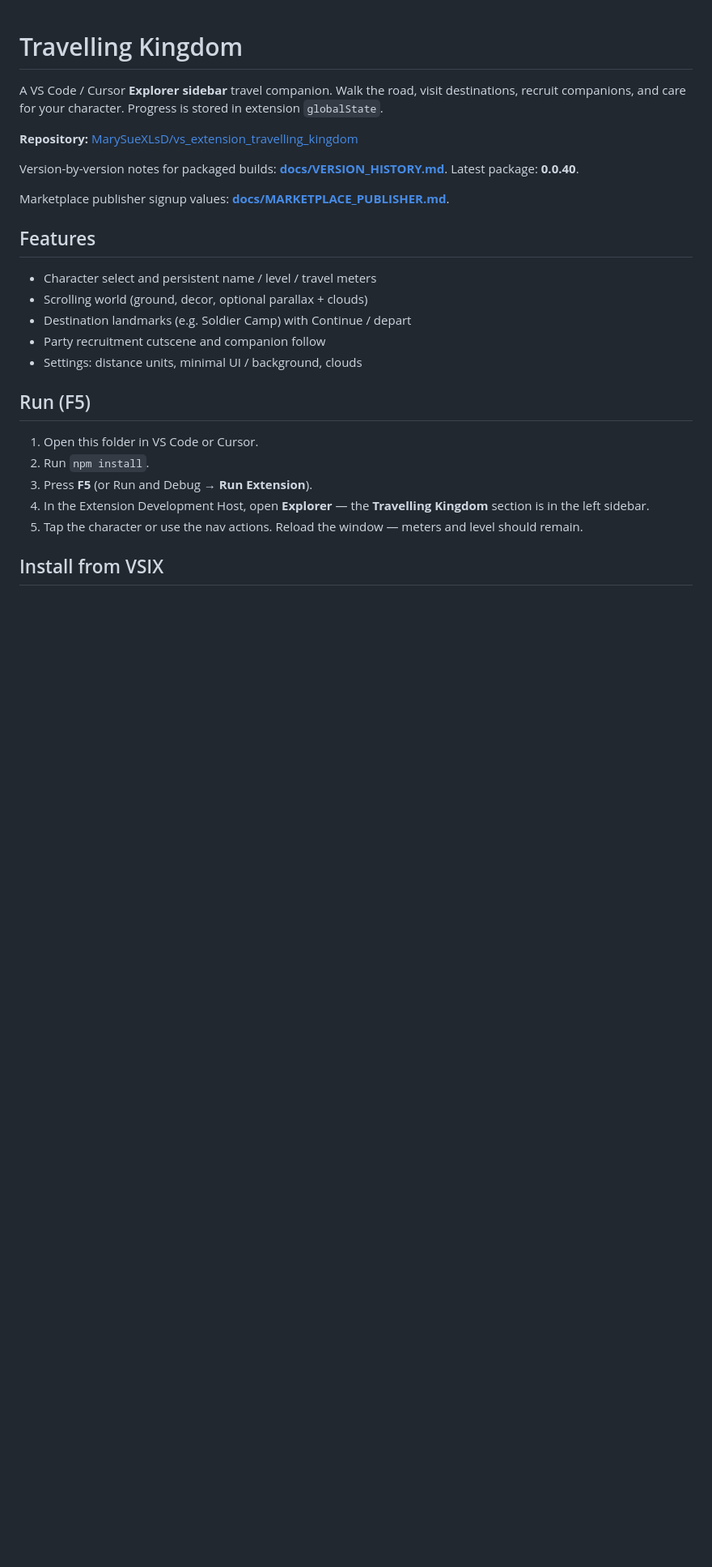
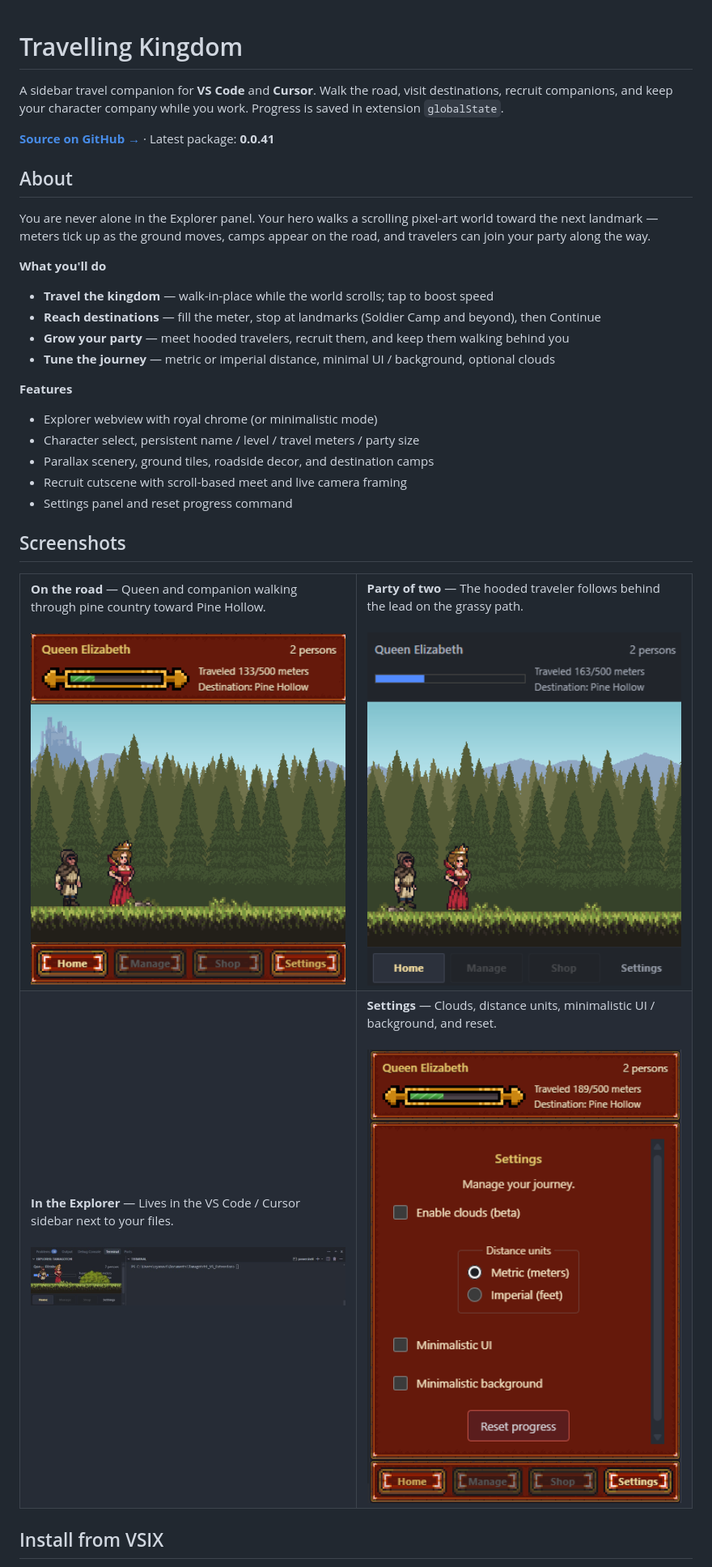
Before and after one commit to MarySueXLsD/VS-Extension-Travelling-Kingdom, a Markdown page: README.md, the part around one of its changes. Shown at 81% size. Drawn GitHub-style; pictures changed too: assets/home-party.png (added), assets/home-royal.png (added), assets/settings.png (added); blank space fills up the shorter version.

Commit message:
Ship 0.0.41 with wider lead framing and a screenshot README.
Nudge party camera inset from the left edge and document the build in the MarySue-style README with assets.

```diff
--- a/README.md
+++ b/README.md
@@ -1,28 +1,56 @@
 # Travelling Kingdom
 
-A VS Code / Cursor **Explorer sidebar** travel companion. Walk the road, visit destinations, recruit companions, and care for your character. Progress is stored in extension `globalState`.
+A sidebar travel companion for **VS Code** and **Cursor**. Walk the road, visit destinations, recruit companions, and keep your character company while you work. Progress is saved in extension `globalState`.
 
-**Repository:** [MarySueXLsD/vs_extension_travelling_kingdom](https://github.com/MarySueXLsD/vs_extension_travelling_kingdom)
+**[Source on GitHub →](https://github.com/MarySueXLsD/vs_extension_travelling_kingdom)** · Latest package: **0.0.41**
 
-Version-by-version notes for packaged builds: **[docs/VERSION_HISTORY.md](docs/VERSION_HISTORY.md)**. Latest package: **0.0.40**.
+## About
 
-Marketplace publisher signup values: **[docs/MARKETPLACE_PUBLISHER.md](docs/MARKETPLACE_PUBLISHER.md)**.
+You are never alone in the Explorer panel. Your hero walks a scrolling pixel-art world toward the next landmark — meters tick up as the ground moves, camps appear on the road, and travelers can join your party along the way.
 
-## Features
+**What you'll do**
 
-- Character select and persistent name / level / travel meters
-- Scrolling world (ground, decor, optional parallax + clouds)
-- Destination landmarks (e.g. Soldier Camp) with Continue / depart
-- Party recruitment cutscene and companion follow
-- Settings: distance units, minimal UI / background, clouds
+- **Travel the kingdom** — walk-in-place while the world scrolls; tap to boost speed
+- **Reach destinations** — fill the meter, stop at landmarks (Soldier Camp and beyond), then Continue
+- **Grow your party** — meet hooded travelers, recruit them, and keep them walking behind you
+- **Tune the journey** — metric or imperial distance, minimal UI / background, optional clouds
 
-## Run (F5)
+**Features**
 
-1. Open this folder in VS Code or Cursor.
-2. Run `npm install`.
-3. Press **F5** (or Run and Debug → **Run Extension**).
-4. In the Extension Development Host, open **Explorer** — the **Travelling Kingdom** section is in the left sidebar.
-5. Tap the character or use the nav actions. Reload the window — meters and level should remain.
+- Explorer webview with royal chrome (or minimalistic mode)
+- Character select, persistent name / level / travel meters / party size
+- Parallax scenery, ground tiles, roadside decor, and destination camps
+- Recruit cutscene with scroll-based meet and live camera framing
+- Settings panel and reset progress command
+
+## Screenshots
+
+<table>
+  <tr>
+    <td width="50%" valign="top">
+      <strong>On the road</strong> — Queen and companion walking through pine country toward Pine Hollow.
+      <br><br>
+      <img src="assets/home-royal.png" width="100%" alt="Travelling Kingdom home view with royal UI">
+    </td>
+    <td width="50%" valign="top">
+      <strong>Party of two</strong> — The hooded traveler follows behind the lead on the grassy path.
+      <br><br>
+      <img src="assets/home-party.png" width="100%" alt="Party walking in the sidebar">
+    </td>
+  </tr>
+  <tr>
+    <td width="50%" valign="top">
+      <strong>In the Explorer</strong> — Lives in the VS Code / Cursor sidebar next to your files.
+      <br><br>
+      <img src="assets/sidebar-explorer.png" width="100%" alt="Extension in Explorer sidebar">
+    </td>
+    <td width="50%" valign="top">
+      <strong>Settings</strong> — Clouds, distance units, minimalistic UI / background, and reset.
+      <br><br>
+      <img src="assets/settings.png" width="100%" alt="Settings panel">
+    </td>
+  </tr>
+</table>
 
 ## Install from VSIX
 
```
Also changed, not shown: other parts of README.md (+36 -24 lines), docs/VERSION_HISTORY.md (+22 -2 lines), 4 other files.
